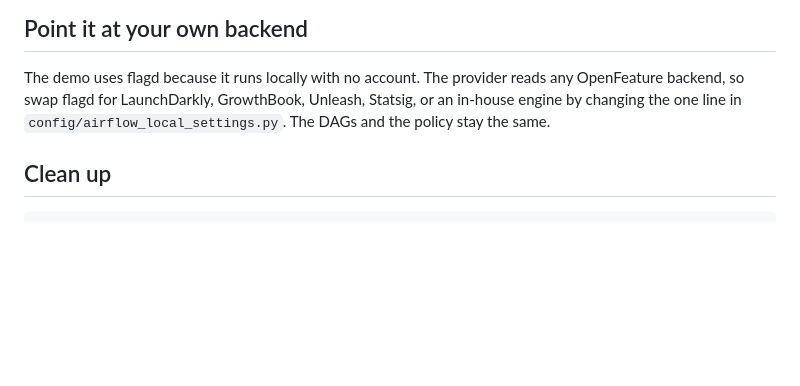
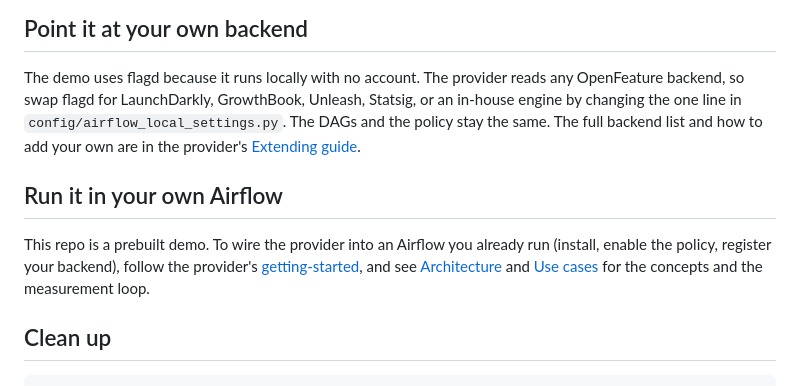
Before and after one commit to 1fanwang/airflow-provider-openfeature-example, a Markdown page: README.md, the part around the change. Rendered like a GitHub page; blank space fills up the shorter version.

Commit message:
auto-sync: 2026-07-25 23:42:24

```diff
--- a/README.md
+++ b/README.md
@@ -95,7 +95,18 @@ SRM confirms the split landed where the flag said, so the lift is trustworthy: t
 
 The demo uses flagd because it runs locally with no account. The provider reads any OpenFeature backend,
 so swap flagd for LaunchDarkly, GrowthBook, Unleash, Statsig, or an in-house engine by changing the one
-line in `config/airflow_local_settings.py`. The DAGs and the policy stay the same.
+line in `config/airflow_local_settings.py`. The DAGs and the policy stay the same. The full backend list
+and how to add your own are in the provider's
+[Extending guide](https://github.com/1fanwang/airflow-provider-openfeature/blob/main/docs/extending.md).
+
+## Run it in your own Airflow
+
+This repo is a prebuilt demo. To wire the provider into an Airflow you already run (install, enable the
+policy, register your backend), follow the provider's
+[getting-started](https://github.com/1fanwang/airflow-provider-openfeature/blob/main/docs/getting-started.md),
+and see [Architecture](https://github.com/1fanwang/airflow-provider-openfeature/blob/main/docs/architecture.md)
+and [Use cases](https://github.com/1fanwang/airflow-provider-openfeature/blob/main/docs/use-cases.md) for
+the concepts and the measurement loop.
 
 ## Clean up
 
```
